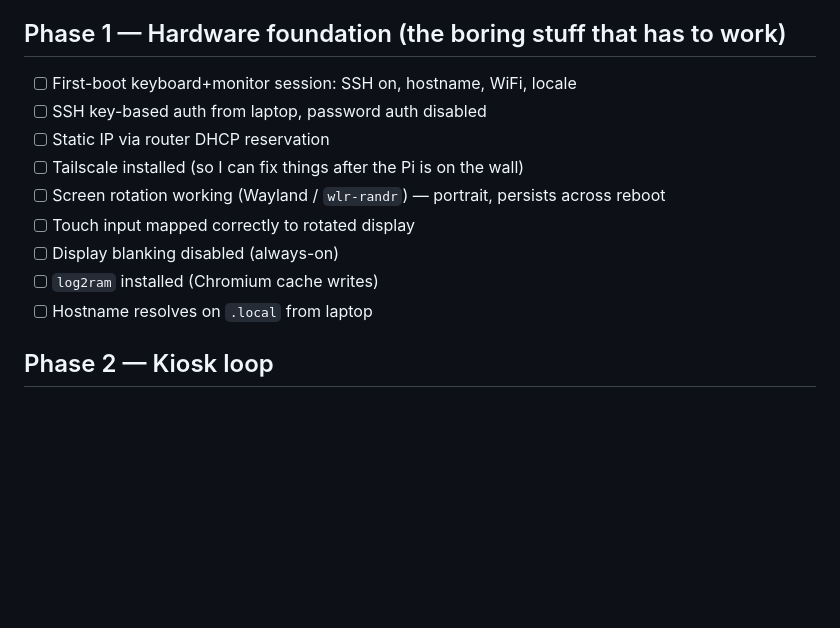
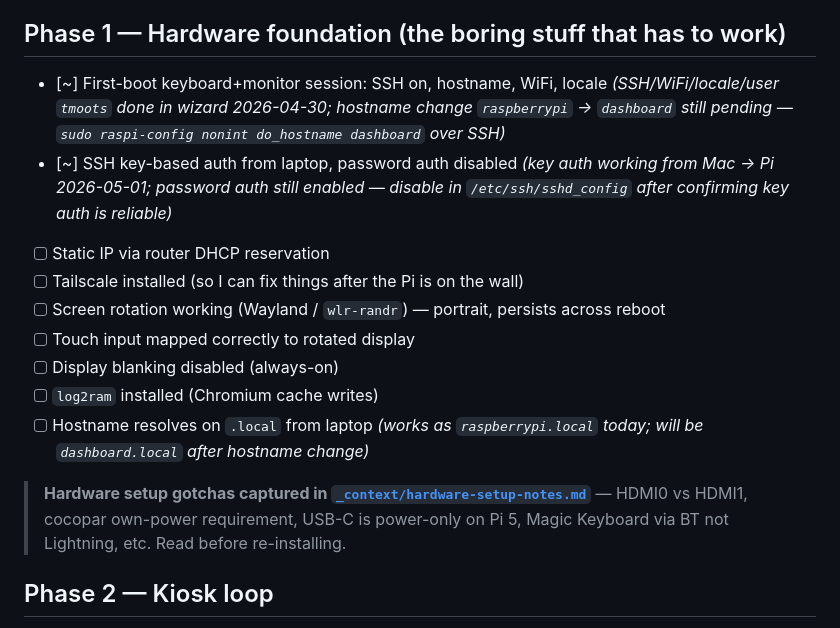
Before and after one commit to tmoots50/smart-home-dashboard, a Markdown page: todo.md, the part around the change. GitHub-like rendering; blank space fills up the shorter version.

```diff
--- a/todo.md
+++ b/todo.md
@@ -13,15 +13,17 @@ Ordered task list for v1. Check off as we go. Reorder freely — `spec.md` is th
 - [x] First README pass good enough that the repo isn't embarrassing if someone finds it early
 
 ## Phase 1 — Hardware foundation (the boring stuff that has to work)
-- [ ] First-boot keyboard+monitor session: SSH on, hostname, WiFi, locale
-- [ ] SSH key-based auth from laptop, password auth disabled
+- [~] First-boot keyboard+monitor session: SSH on, hostname, WiFi, locale _(SSH/WiFi/locale/user `tmoots` done in wizard 2026-04-30; hostname change `raspberrypi` → `dashboard` still pending — `sudo raspi-config nonint do_hostname dashboard` over SSH)_
+- [~] SSH key-based auth from laptop, password auth disabled _(key auth working from Mac → Pi 2026-05-01; password auth still enabled — disable in `/etc/ssh/sshd_config` after confirming key auth is reliable)_
 - [ ] Static IP via router DHCP reservation
 - [ ] Tailscale installed (so I can fix things after the Pi is on the wall)
 - [ ] Screen rotation working (Wayland / `wlr-randr`) — portrait, persists across reboot
 - [ ] Touch input mapped correctly to rotated display
 - [ ] Display blanking disabled (always-on)
 - [ ] `log2ram` installed (Chromium cache writes)
-- [ ] Hostname resolves on `.local` from laptop
+- [ ] Hostname resolves on `.local` from laptop _(works as `raspberrypi.local` today; will be `dashboard.local` after hostname change)_
+
+> **Hardware setup gotchas captured in [`_context/hardware-setup-notes.md`](./_context/hardware-setup-notes.md)** — HDMI0 vs HDMI1, cocopar own-power requirement, USB-C is power-only on Pi 5, Magic Keyboard via BT not Lightning, etc. Read before re-installing.
 
 ## Phase 2 — Kiosk loop
 - [x] Vite app boots locally on laptop with a "hello world" screen
```
Also changed, not shown: _context/hardware-setup-notes.md (added, +115 -0 lines).
